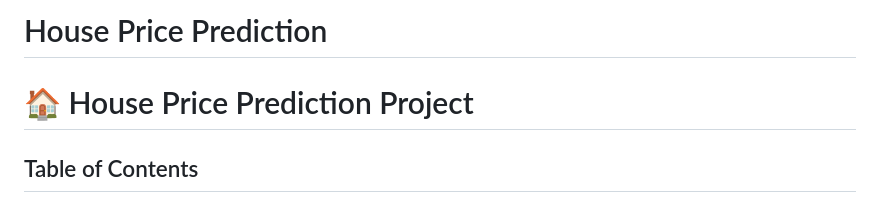
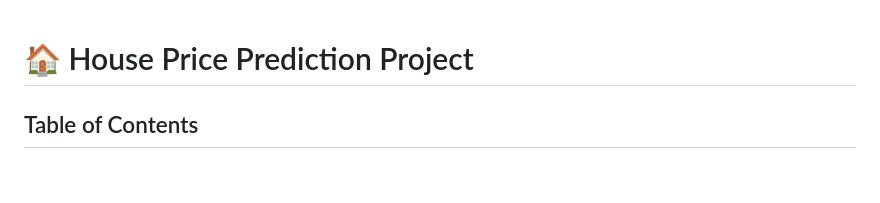
Before and after one commit to 21HT1A05A7/project1, a Markdown page: README.md, the part around the change. GitHub-like rendering; blank space fills up the shorter version.

```diff
--- a/README.md
+++ b/README.md
@@ -1,4 +1,4 @@
-# House Price Prediction
+
 <!DOCTYPE html>
 <html lang="en">
 <head>
```
